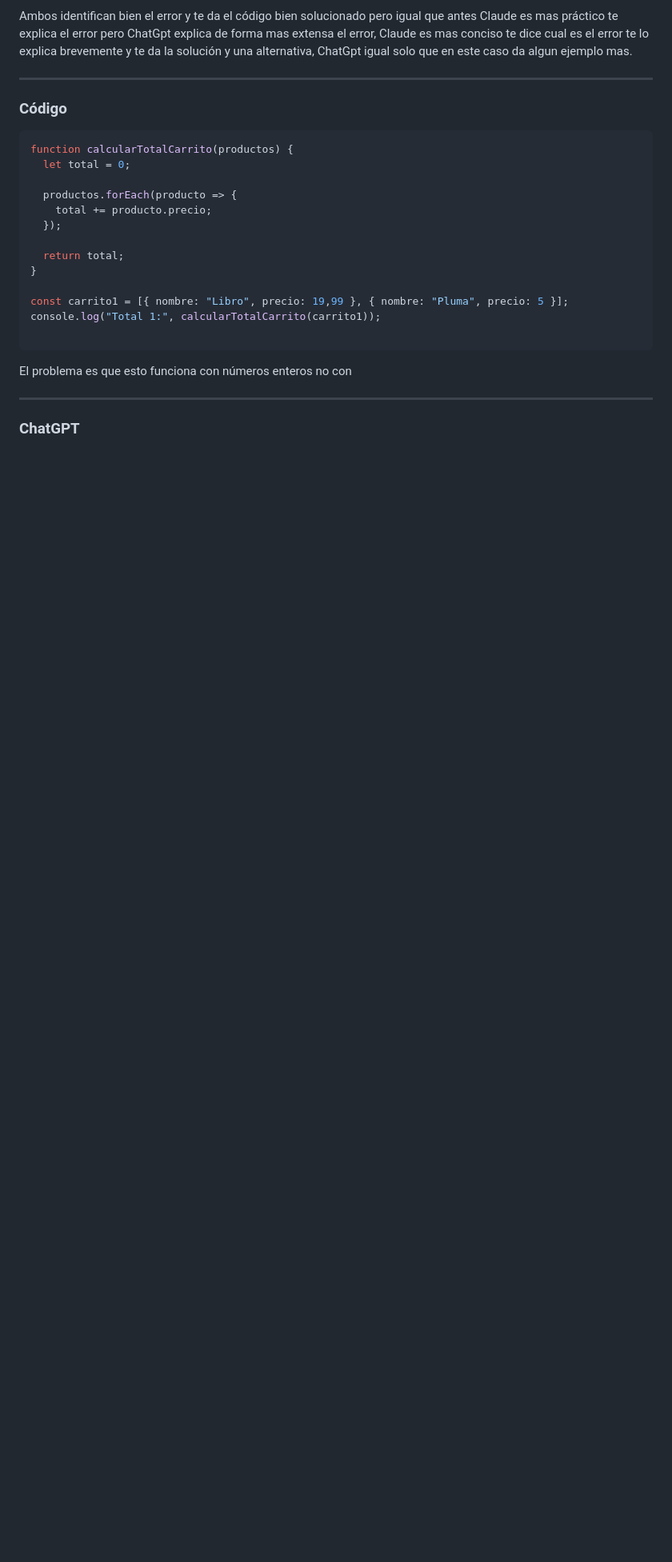
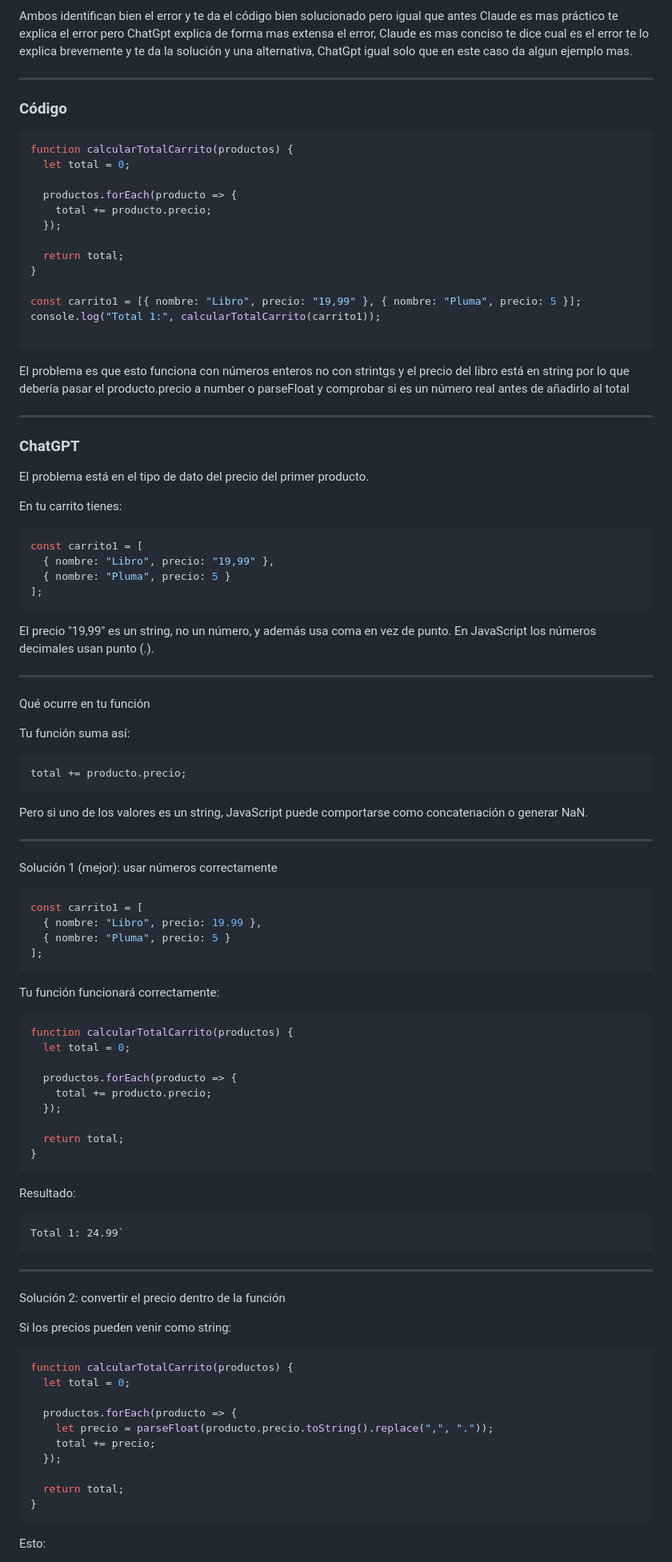
Before and after one commit to dedoncio27/taskflow-project, a Markdown page: docs/ai/ai-comparison.md, the part around one of its changes. Shown at 80% size. GitHub-like rendering; blank space fills up the shorter version.

````diff
--- a/docs/ai/ai-comparison.md
+++ b/docs/ai/ai-comparison.md
@@ -879,14 +881,81 @@ function calcularTotalCarrito(productos) {
   return total;
 }
 
-const carrito1 = [{ nombre: "Libro", precio: 19,99 }, { nombre: "Pluma", precio: 5 }];
+const carrito1 = [{ nombre: "Libro", precio: "19,99" }, { nombre: "Pluma", precio: 5 }];
 console.log("Total 1:", calcularTotalCarrito(carrito1));
 
 ```
 
-El problema es que esto funciona con números enteros no con
+El problema es que esto funciona con números enteros no con strintgs y el precio del libro está en string por lo que debería pasar el producto.precio a number o parseFloat y comprobar si es un número real antes de añadirlo al total
 
 ---
 
 ### ChatGPT
 
+El problema está en el tipo de dato del precio del primer producto.
+
+En tu carrito tienes:
+```JavaScript
+const carrito1 = [
+  { nombre: "Libro", precio: "19,99" },
+  { nombre: "Pluma", precio: 5 }
+];
+```
+El precio "19,99" es un string, no un número, y además usa coma en vez de punto.
+En JavaScript los números decimales usan punto (.).
+
+---
+
+Qué ocurre en tu función
+
+Tu función suma así:
+```JavaScript
+total += producto.precio;
+```
+Pero si uno de los valores es un string, JavaScript puede comportarse como concatenación o generar NaN.
+
+---
+
+Solución 1 (mejor): usar números correctamente
+```JavaScript
+const carrito1 = [
+  { nombre: "Libro", precio: 19.99 },
+  { nombre: "Pluma", precio: 5 }
+];
+```
+Tu función funcionará correctamente:
+```JavaScript
+function calcularTotalCarrito(productos) {
+  let total = 0;
+
+  productos.forEach(producto => {
+    total += producto.precio;
+  });
+
+  return total;
+}
+```
+Resultado:
+```
+Total 1: 24.99`
+```
+
+---
+
+Solución 2: convertir el precio dentro de la función
+
+Si los precios pueden venir como string:
+```JavaScript
+function calcularTotalCarrito(productos) {
+  let total = 0;
+
+  productos.forEach(producto => {
+    let precio = parseFloat(producto.precio.toString().replace(",", "."));
+    total += precio;
+  });
+
+  return total;
+}
+```
+Esto:
+
````
Also changed, not shown: other parts of docs/ai/ai-comparison.md (+103 -36 lines), docs/ai/experiments.md (+7 -7 lines).
